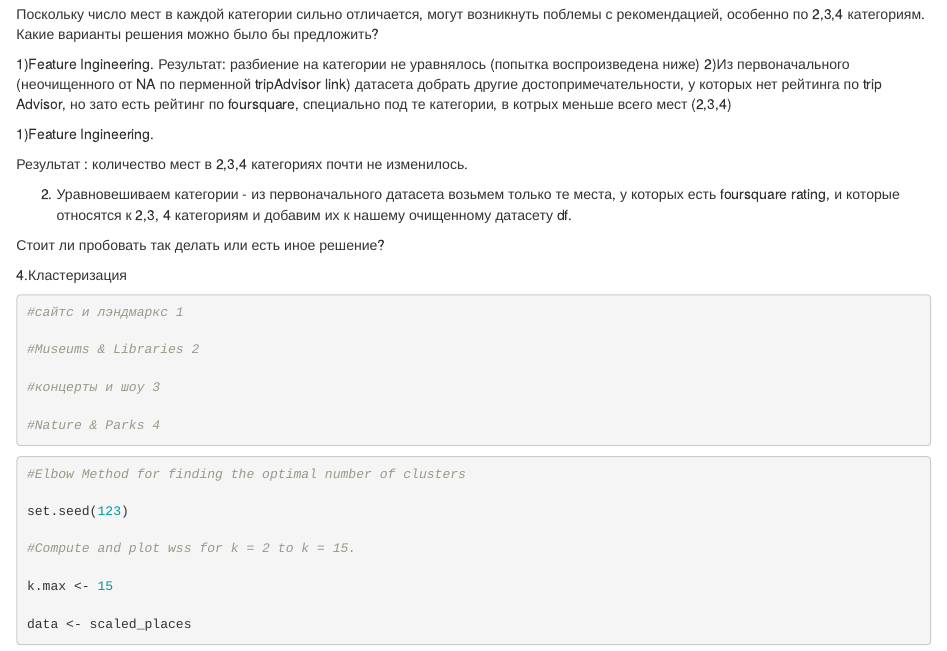
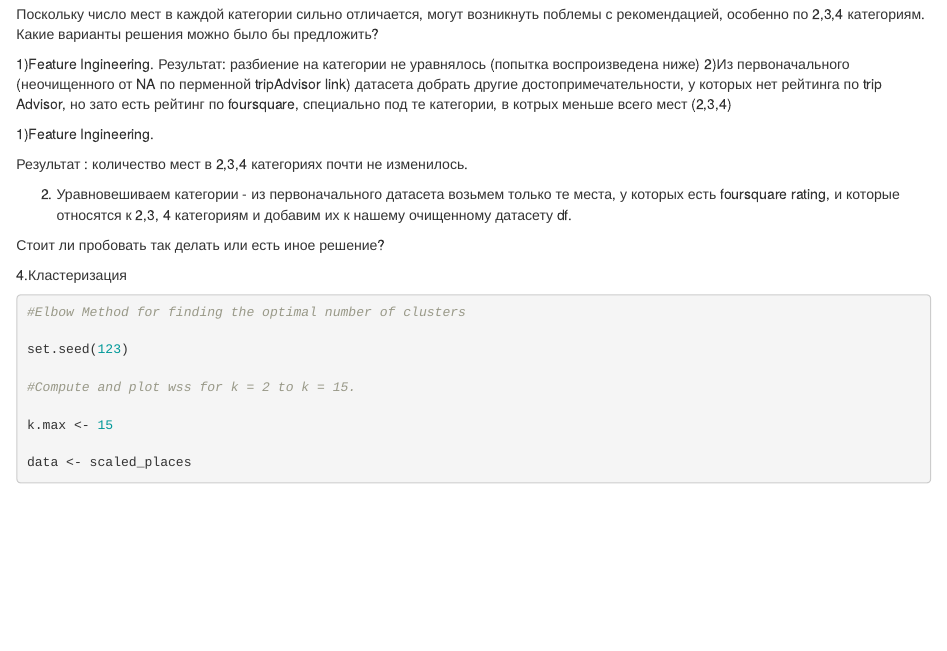
Before and after one commit to masha1602/DS-project, an R Markdown document (07.05. код.Rmd): the page in a window 1100 px wide, from 190 px down. Rendered offline with R 4.5, knitr and Pandoc, with nearby package versions; some code elsewhere in the file could not run offline.

Commit message:
Update 07.05. код.Rmd

````diff
--- a/07.05. код.Rmd
+++ b/07.05. код.Rmd
@@ -208,23 +208,6 @@ places = places %>% select(-title)
 
 ```
 
-```{r echo=TRUE}
-
-#сайтс и лэндмаркс 1
-
-#Museums & Libraries 2
-
-#концерты и шоу 3
-
-#Nature & Parks 4
-
-```
-
-```{r include=FALSE}
-
-places = places %>% na.omit()
-
-```
 
 ```{r include=FALSE}
 
````
